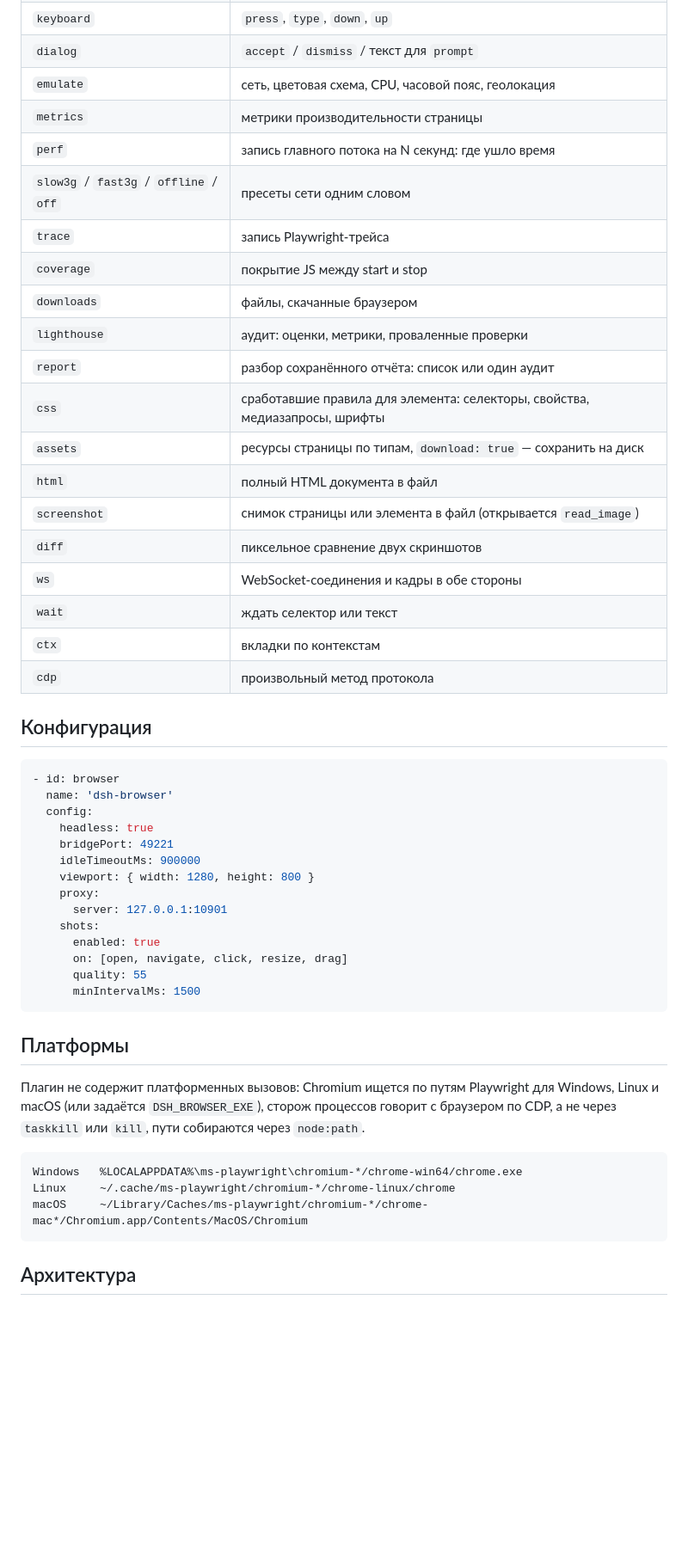
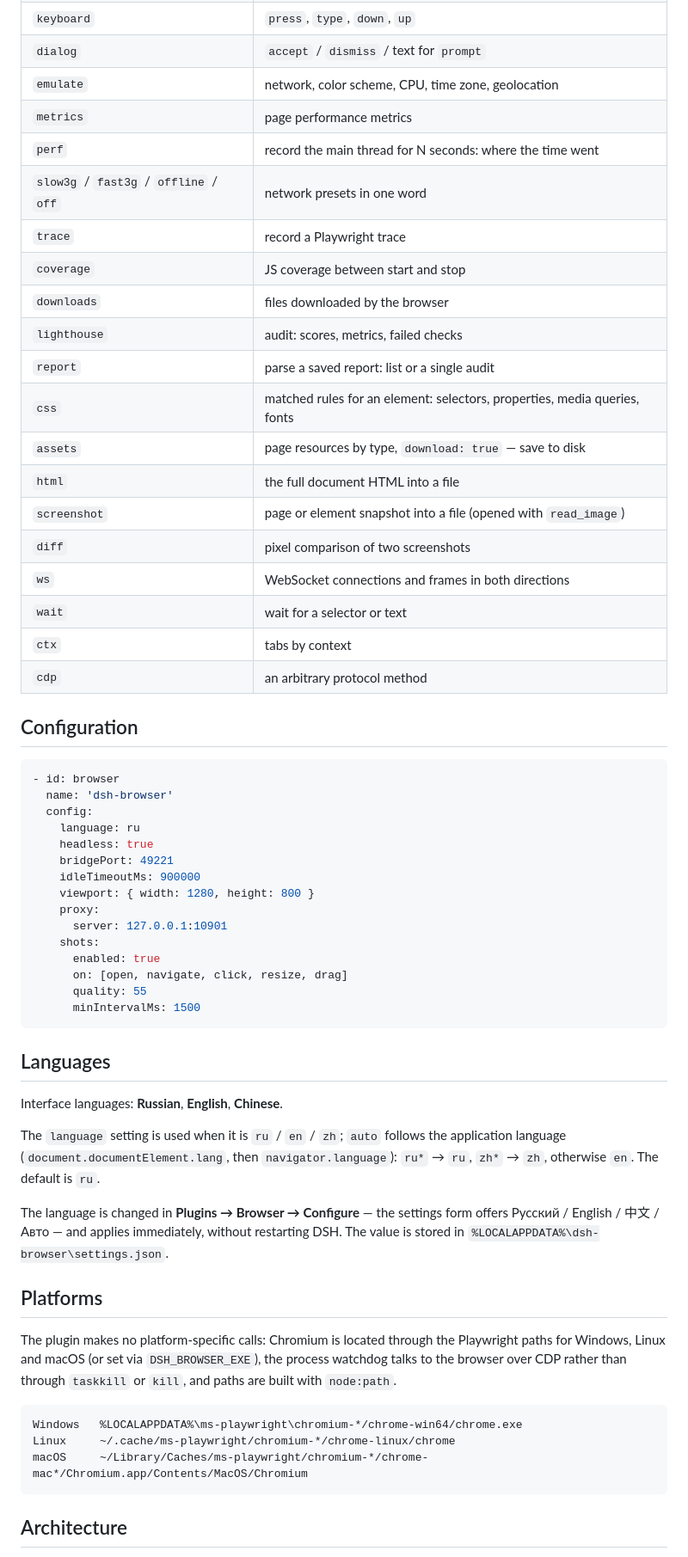
Before and after one commit to machine202502/dsh-browser, a Markdown page: README.md, the part around one of its changes. Shown at 86% size. Drawn GitHub-style; blank space fills up the shorter version.

````diff
--- a/README.md
+++ b/README.md
@@ -98,30 +103,31 @@ npx playwright install chromium
 | `keyboard` | `press`, `type`, `down`, `up` |
-| `dialog` | `accept` / `dismiss` / текст для `prompt` |
-| `emulate` | сеть, цветовая схема, CPU, часовой пояс, геолокация |
-| `metrics` | метрики производительности страницы |
-| `perf` | запись главного потока на N секунд: где ушло время |
-| `slow3g` / `fast3g` / `offline` / `off` | пресеты сети одним словом |
-| `trace` | запись Playwright-трейса |
-| `coverage` | покрытие JS между start и stop |
-| `downloads` | файлы, скачанные браузером |
-| `lighthouse` | аудит: оценки, метрики, проваленные проверки |
-| `report` | разбор сохранённого отчёта: список или один аудит |
-| `css` | сработавшие правила для элемента: селекторы, свойства, медиазапросы, шрифты |
-| `assets` | ресурсы страницы по типам, `download: true` — сохранить на диск |
-| `html` | полный HTML документа в файл |
-| `screenshot` | снимок страницы или элемента в файл (открывается `read_image`) |
-| `diff` | пиксельное сравнение двух скриншотов |
-| `ws` | WebSocket-соединения и кадры в обе стороны |
-| `wait` | ждать селектор или текст |
-| `ctx` | вкладки по контекстам |
-| `cdp` | произвольный метод протокола |
+| `dialog` | `accept` / `dismiss` / text for `prompt` |
+| `emulate` | network, color scheme, CPU, time zone, geolocation |
+| `metrics` | page performance metrics |
+| `perf` | record the main thread for N seconds: where the time went |
+| `slow3g` / `fast3g` / `offline` / `off` | network presets in one word |
+| `trace` | record a Playwright trace |
+| `coverage` | JS coverage between start and stop |
+| `downloads` | files downloaded by the browser |
+| `lighthouse` | audit: scores, metrics, failed checks |
+| `report` | parse a saved report: list or a single audit |
+| `css` | matched rules for an element: selectors, properties, media queries, fonts |
+| `assets` | page resources by type, `download: true` — save to disk |
+| `html` | the full document HTML into a file |
+| `screenshot` | page or element snapshot into a file (opened with `read_image`) |
+| `diff` | pixel comparison of two screenshots |
+| `ws` | WebSocket connections and frames in both directions |
+| `wait` | wait for a selector or text |
+| `ctx` | tabs by context |
+| `cdp` | an arbitrary protocol method |
 
-## Конфигурация
+## Configuration
 
 ```yaml
 - id: browser
   name: 'dsh-browser'
   config:
+    language: ru
     headless: true
     bridgePort: 49221
     idleTimeoutMs: 900000
@@ -135,11 +141,23 @@ npx playwright install chromium
       minIntervalMs: 1500
 ```
 
-## Платформы
+## Languages
 
-Плагин не содержит платформенных вызовов: Chromium ищется по путям Playwright для Windows, Linux и macOS
-(или задаётся `DSH_BROWSER_EXE`), сторож процессов говорит с браузером по CDP, а не через `taskkill`
-или `kill`, пути собираются через `node:path`.
+Interface languages: **Russian**, **English**, **Chinese**.
+
+The `language` setting is used when it is `ru` / `en` / `zh`; `auto` follows the application
+language (`document.documentElement.lang`, then `navigator.language`): `ru*` → `ru`,
+`zh*` → `zh`, otherwise `en`. The default is `ru`.
+
+The language is changed in **Plugins → Browser → Configure** — the settings form offers
+Русский / English / 中文 / Авто — and applies immediately, without restarting DSH.
+The value is stored in `%LOCALAPPDATA%\dsh-browser\settings.json`.
+
+## Platforms
+
+The plugin makes no platform-specific calls: Chromium is located through the Playwright paths for
+Windows, Linux and macOS (or set via `DSH_BROWSER_EXE`), the process watchdog talks to the browser
+over CDP rather than through `taskkill` or `kill`, and paths are built with `node:path`.
 
 ```
 Windows   %LOCALAPPDATA%\ms-playwright\chromium-*/chrome-win64/chrome.exe
@@ -147,5 +165,5 @@ Linux     ~/.cache/ms-playwright/chromium-*/chrome-linux/chrome
 macOS     ~/Library/Caches/ms-playwright/chromium-*/chrome-mac*/Chromium.app/Contents/MacOS/Chromium
 ```
 
-## Архитектура
+## Architecture
 
````
Also changed, not shown: other parts of README.md (+75 -70 lines), README.ru.md (added, +194 -0 lines), docs/img/page.jpg (added), docs/img/settings.jpg (added), 5 other files.
